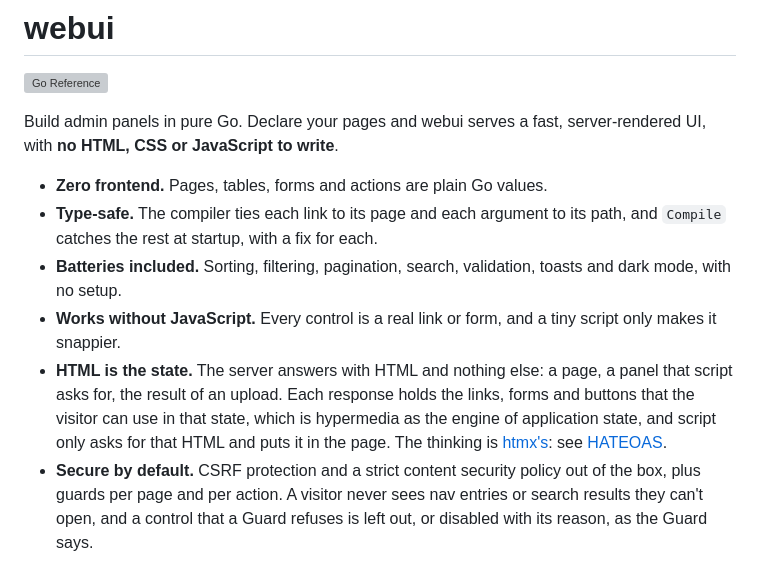
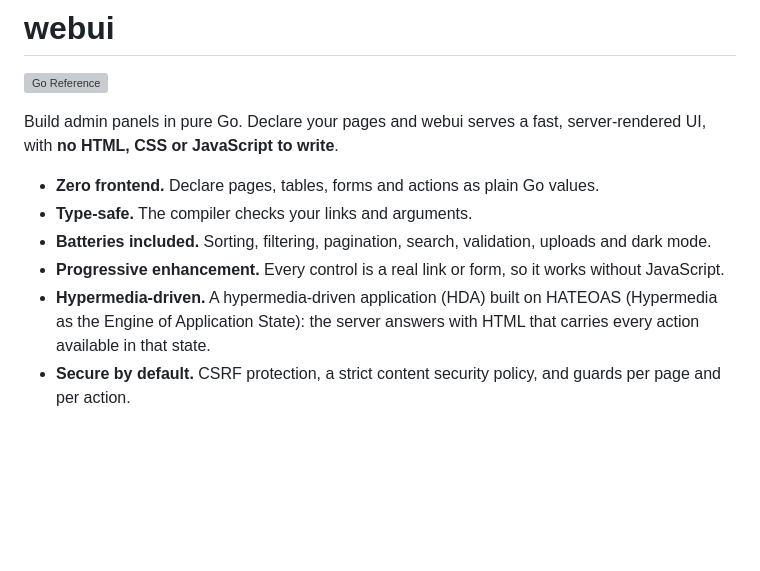
Before and after one commit to Olian04/webui, a Markdown page: README.md, the part around the change. Drawn GitHub-style; blank space fills up the shorter version; grey boxes are pictures that could not be loaded.

Commit message:
docs: Shorten the README's highlights and name the hypermedia strategy HDA and HATEOAS (#108)
Co-authored-by: Claude Sonnet 5.5 <noreply@anthropic.com>

```diff
--- a/README.md
+++ b/README.md
@@ -5,23 +5,16 @@
 Build admin panels in pure Go. Declare your pages and webui serves a fast,
 server-rendered UI, with **no HTML, CSS or JavaScript to write**.
 
-- **Zero frontend.** Pages, tables, forms and actions are plain Go values.
-- **Type-safe.** The compiler ties each link to its page and each argument to its
-  path, and `Compile` catches the rest at startup, with a fix for each.
-- **Batteries included.** Sorting, filtering, pagination, search, validation, toasts
-  and dark mode, with no setup.
-- **Works without JavaScript.** Every control is a real link or form, and a tiny
-  script only makes it snappier.
-- **HTML is the state.** The server answers with HTML and nothing else: a page, a panel
-  that script asks for, the result of an upload. Each response holds the links, forms and
-  buttons that the visitor can use in that state, which is hypermedia as the engine of
-  application state, and script only asks for that HTML and puts it in the page. The
-  thinking is [htmx's](https://htmx.org/essays/hypermedia-driven-applications): see
-  [HATEOAS](https://htmx.org/essays/hateoas).
-- **Secure by default.** CSRF protection and a strict content security policy out of
-  the box, plus guards per page and per action. A visitor never sees nav entries or
-  search results they can't open, and a control that a Guard refuses is left out, or
-  disabled with its reason, as the Guard says.
+- **Zero frontend.** Declare pages, tables, forms and actions as plain Go values.
+- **Type-safe.** The compiler checks your links and arguments.
+- **Batteries included.** Sorting, filtering, pagination, search, validation, uploads and dark mode.
+- **Progressive enhancement.** Every control is a real link or form, so it works without
+  JavaScript.
+- **Hypermedia-driven.** A hypermedia-driven application (HDA) built on HATEOAS
+  (Hypermedia as the Engine of Application State): the server answers with HTML that carries
+  every action available in that state.
+- **Secure by default.** CSRF protection, a strict content security policy, and guards per
+  page and per action.
 
 <picture>
   <source media="(prefers-color-scheme: dark)" srcset="docs/images/overview-dark.png">
```
